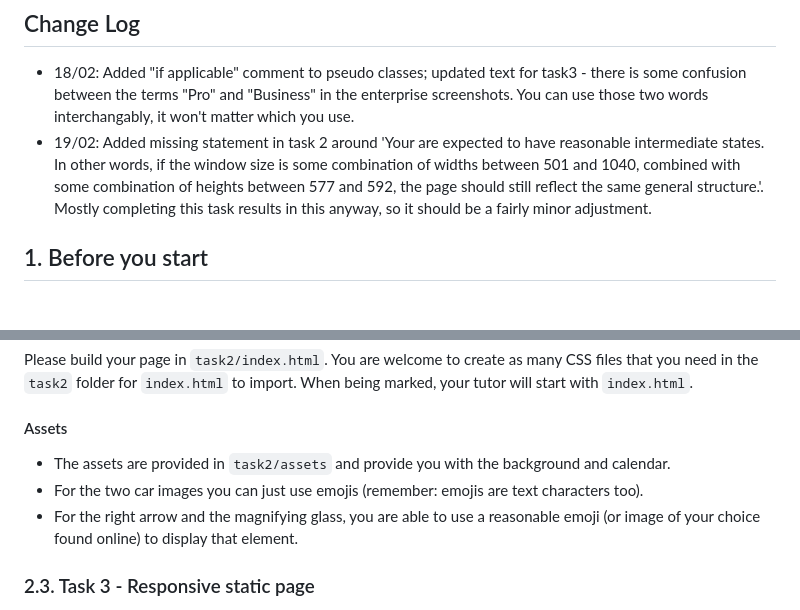
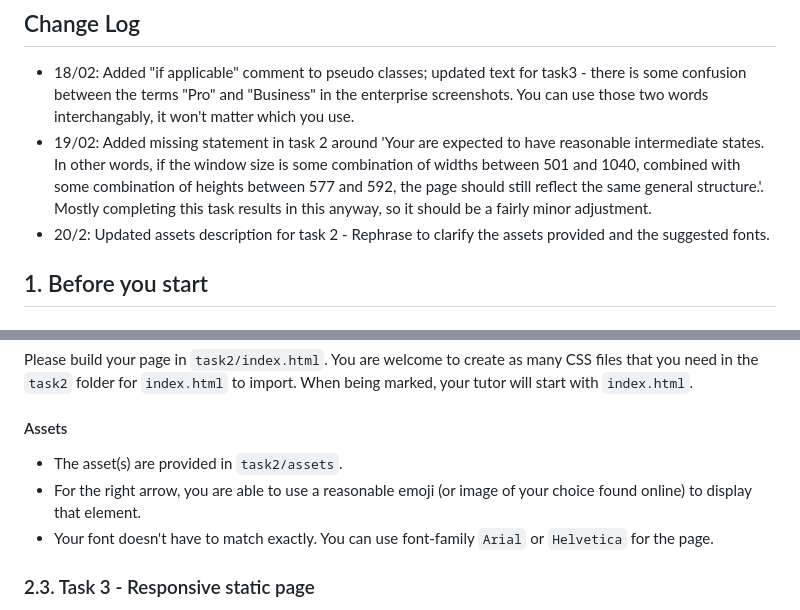
Before and after one commit to Blubberkins/COMP6080-Pictocode, a Markdown page: README.md, 2 parts joined by grey strips. GitHub-like rendering.

Commit message:
Update task 2 assets description

```diff
--- a/README.md
+++ b/README.md
@@ -4,6 +4,7 @@
 
 * 18/02: Added "if applicable" comment to pseudo classes; updated text for task3 - there is some confusion between the terms "Pro" and "Business" in the enterprise screenshots. You can use those two words interchangably, it won't matter which you use.
 * 19/02: Added missing statement in task 2 around 'Your are expected to have reasonable intermediate states. In other words, if the window size is some combination of widths between 501 and 1040, combined with some combination of heights between 577 and 592, the page should still reflect the same general structure.'. Mostly completing this task results in this anyway, so it should be a fairly minor adjustment.
+* 20/2: Updated assets description for task 2 - Rephrase to clarify the assets provided and the suggested fonts.
 
 ## 1. Before you start
 
@@ -56,9 +57,9 @@ Your are expected to have reasonable intermediate states. In other words, if the
 Please build your page in `task2/index.html`. You are welcome to create as many CSS files that you need in the `task2` folder for `index.html` to import. When being marked, your tutor will start with `index.html`.
 
 #### Assets
-* The assets are provided in `task2/assets` and provide you with the background and calendar.
-* For the two car images you can just use emojis (remember: emojis are text characters too).
-* For the right arrow and the magnifying glass, you are able to use a reasonable emoji (or image of your choice found online) to display that element.
+* The asset(s) are provided in `task2/assets`.
+* For the right arrow, you are able to use a reasonable emoji (or image of your choice found online) to display that element.
+* Your font doesn't have to match exactly. You can use font-family `Arial` or `Helvetica` for the page.
 
 ### 2.3. Task 3 - Responsive static page
 
```
